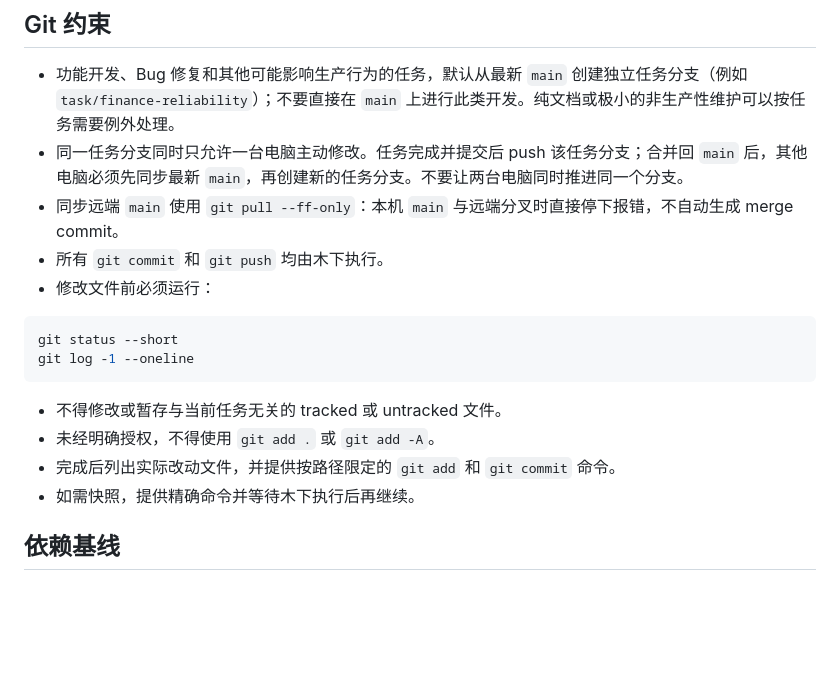
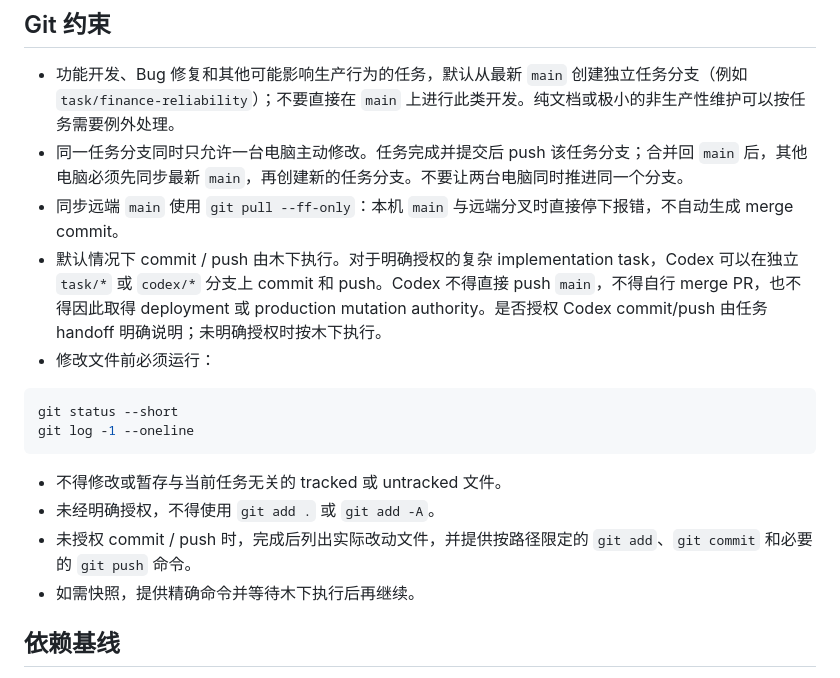
Before and after one commit to muxia51821/catstarry.xyz, a Markdown page: AGENTS.md, the part around one of its changes. GitHub-like rendering; blank space fills up the shorter version.

````diff
--- a/AGENTS.md
+++ b/AGENTS.md
@@ -67,7 +70,7 @@ These rules apply to coding, implementation, testing, and repository tasks.
 - 功能开发、Bug 修复和其他可能影响生产行为的任务，默认从最新 `main` 创建独立任务分支（例如 `task/finance-reliability`）；不要直接在 `main` 上进行此类开发。纯文档或极小的非生产性维护可以按任务需要例外处理。
 - 同一任务分支同时只允许一台电脑主动修改。任务完成并提交后 push 该任务分支；合并回 `main` 后，其他电脑必须先同步最新 `main`，再创建新的任务分支。不要让两台电脑同时推进同一个分支。
 - 同步远端 `main` 使用 `git pull --ff-only`：本机 `main` 与远端分叉时直接停下报错，不自动生成 merge commit。
-- 所有 `git commit` 和 `git push` 均由木下执行。
+- 默认情况下 commit / push 由木下执行。对于明确授权的复杂 implementation task，Codex 可以在独立 `task/*` 或 `codex/*` 分支上 commit 和 push。Codex 不得直接 push `main`，不得自行 merge PR，也不得因此取得 deployment 或 production mutation authority。是否授权 Codex commit/push 由任务 handoff 明确说明；未明确授权时按木下执行。
 - 修改文件前必须运行：
 
 ```powershell
@@ -77,7 +80,7 @@ git log -1 --oneline
 
 - 不得修改或暂存与当前任务无关的 tracked 或 untracked 文件。
 - 未经明确授权，不得使用 `git add .` 或 `git add -A`。
-- 完成后列出实际改动文件，并提供按路径限定的 `git add` 和 `git commit` 命令。
+- 未授权 commit / push 时，完成后列出实际改动文件，并提供按路径限定的 `git add`、`git commit` 和必要的 `git push` 命令。
 - 如需快照，提供精确命令并等待木下执行后再继续。
 
 ## 依赖基线
````
Also changed, not shown: other parts of AGENTS.md (+16 -18 lines).
